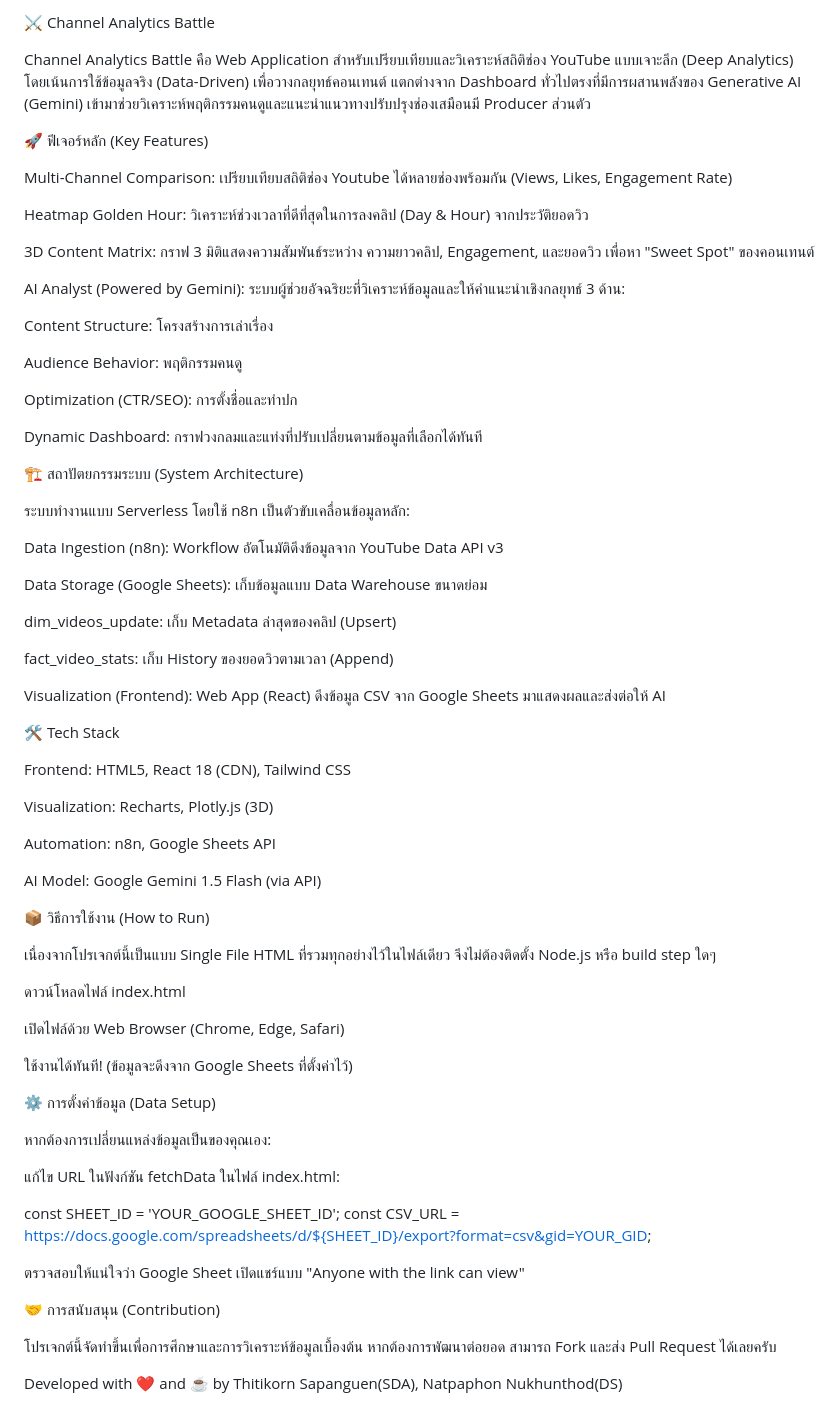
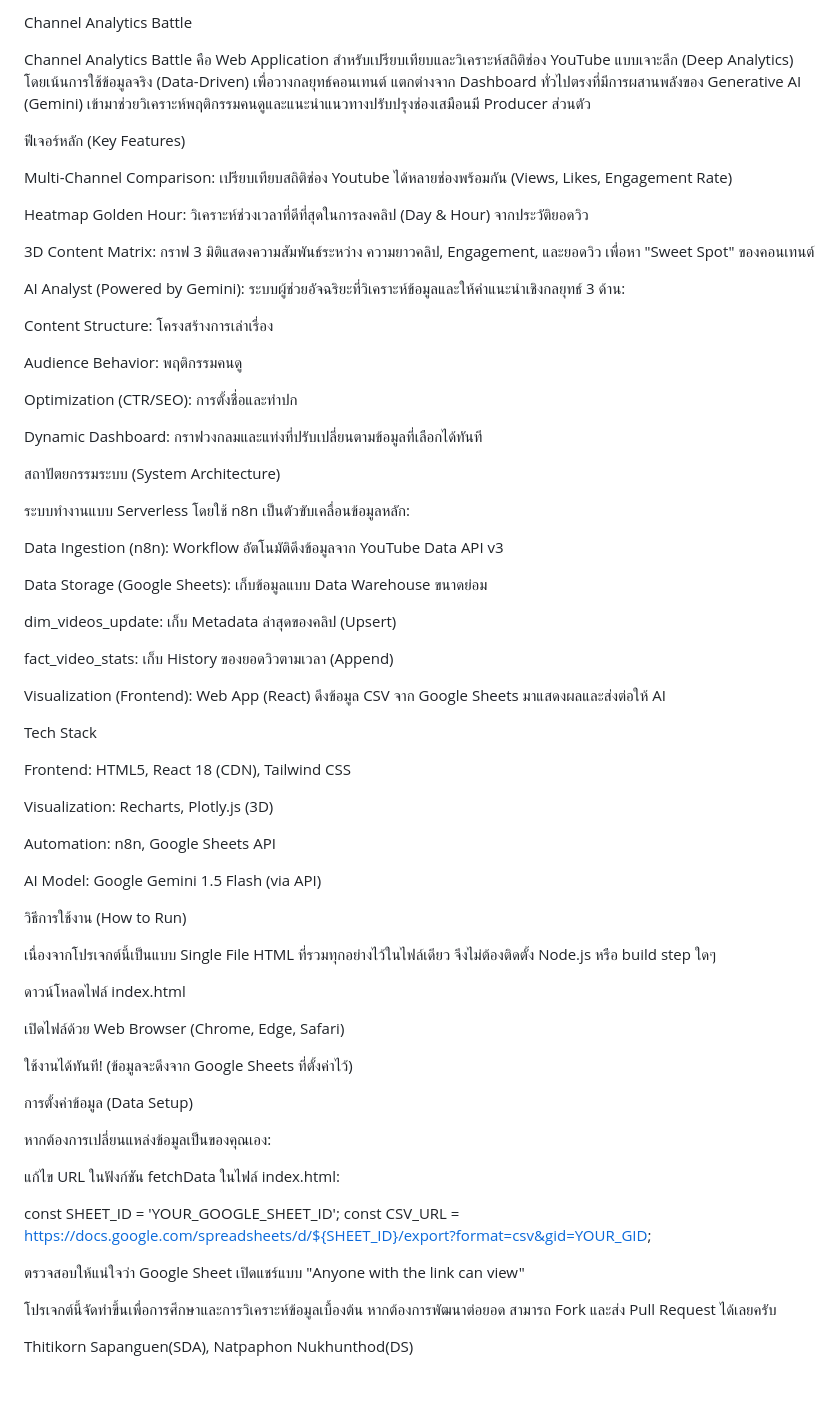
Before and after one commit to thitikornspg/Multi-Channel-Youtube-Compare, a Markdown page: README.md, the part around the change. GitHub-like rendering; blank space fills up the shorter version.

```diff
--- a/README.md
+++ b/README.md
@@ -1,8 +1,8 @@
-⚔️ Channel Analytics Battle
+Channel Analytics Battle
 
 Channel Analytics Battle คือ Web Application สำหรับเปรียบเทียบและวิเคราะห์สถิติช่อง YouTube แบบเจาะลึก (Deep Analytics) โดยเน้นการใช้ข้อมูลจริง (Data-Driven) เพื่อวางกลยุทธ์คอนเทนต์ แตกต่างจาก Dashboard ทั่วไปตรงที่มีการผสานพลังของ Generative AI (Gemini) เข้ามาช่วยวิเคราะห์พฤติกรรมคนดูและแนะนำแนวทางปรับปรุงช่องเสมือนมี Producer ส่วนตัว
 
-🚀 ฟีเจอร์หลัก (Key Features)
+ฟีเจอร์หลัก (Key Features)
 
 Multi-Channel Comparison: เปรียบเทียบสถิติช่อง Youtube ได้หลายช่องพร้อมกัน (Views, Likes, Engagement Rate)
 
@@ -20,7 +20,9 @@ Optimization (CTR/SEO): การตั้งชื่อและทำปก
 
 Dynamic Dashboard: กราฟวงกลมและแท่งที่ปรับเปลี่ยนตามข้อมูลที่เลือกได้ทันที
 
-🏗️ สถาปัตยกรรมระบบ (System Architecture)
+
+
+สถาปัตยกรรมระบบ (System Architecture)
 
 ระบบทำงานแบบ Serverless โดยใช้ n8n เป็นตัวขับเคลื่อนข้อมูลหลัก:
 
@@ -34,7 +36,8 @@ fact_video_stats: เก็บ History ของยอดวิวตามเ
 
 Visualization (Frontend): Web App (React) ดึงข้อมูล CSV จาก Google Sheets มาแสดงผลและส่งต่อให้ AI
 
-🛠️ Tech Stack
+
+Tech Stack
 
 Frontend: HTML5, React 18 (CDN), Tailwind CSS
 
@@ -44,7 +47,8 @@ Automation: n8n, Google Sheets API
 
 AI Model: Google Gemini 1.5 Flash (via API)
 
-📦 วิธีการใช้งาน (How to Run)
+
+วิธีการใช้งาน (How to Run)
 
 เนื่องจากโปรเจกต์นี้เป็นแบบ Single File HTML ที่รวมทุกอย่างไว้ในไฟล์เดียว จึงไม่ต้องติดตั้ง Node.js หรือ build step ใดๆ
 
@@ -54,7 +58,8 @@ AI Model: Google Gemini 1.5 Flash (via API)
 
 ใช้งานได้ทันที! (ข้อมูลจะดึงจาก Google Sheets ที่ตั้งค่าไว้)
 
-⚙️ การตั้งค่าข้อมูล (Data Setup)
+
+การตั้งค่าข้อมูล (Data Setup)
 
 หากต้องการเปลี่ยนแหล่งข้อมูลเป็นของคุณเอง:
 
@@ -64,8 +69,8 @@ const SHEET_ID = 'YOUR_GOOGLE_SHEET_ID'; const CSV_URL = https://docs.google.com
 
 ตรวจสอบให้แน่ใจว่า Google Sheet เปิดแชร์แบบ "Anyone with the link can view"
 
-🤝 การสนับสนุน (Contribution)
+
 
 โปรเจกต์นี้จัดทำขึ้นเพื่อการศึกษาและการวิเคราะห์ข้อมูลเบื้องต้น หากต้องการพัฒนาต่อยอด สามารถ Fork และส่ง Pull Request ได้เลยครับ
 
-Developed with ❤️ and ☕ by Thitikorn Sapanguen(SDA), Natpaphon Nukhunthod(DS)
+Thitikorn Sapanguen(SDA), Natpaphon Nukhunthod(DS)
```
